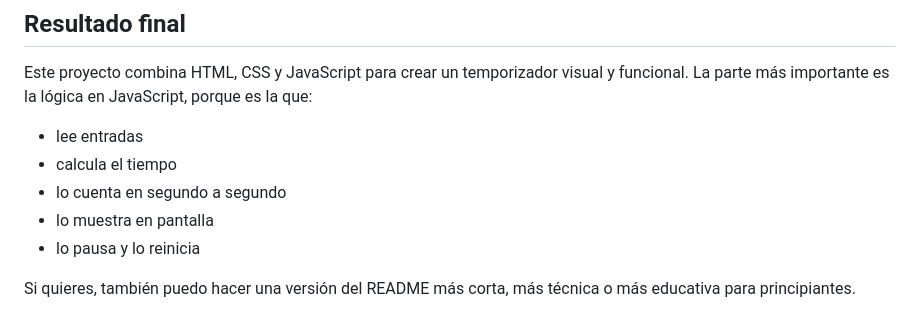
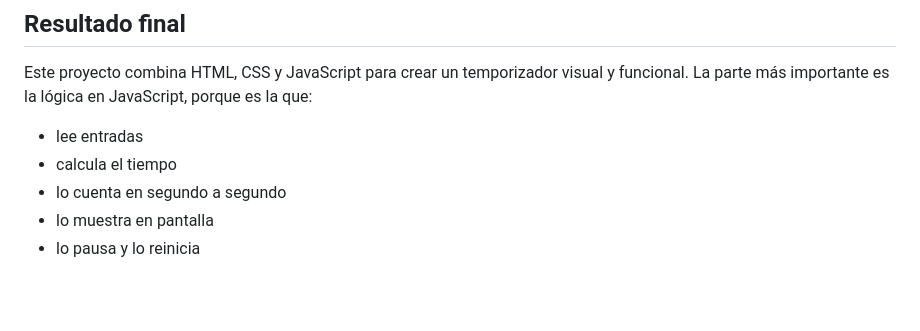
Before and after one commit to CristiandLara/Timer, a Markdown page: README.md, the part around the change. Rendered like a GitHub page; blank space fills up the shorter version.

```diff
--- a/README.md
+++ b/README.md
@@ -167,5 +167,3 @@ Este proyecto combina HTML, CSS y JavaScript para crear un temporizador visual y
 - lo cuenta en segundo a segundo
 - lo muestra en pantalla
 - lo pausa y lo reinicia
-
-Si quieres, también puedo hacer una versión del README más corta, más técnica o más educativa para principiantes.
```
